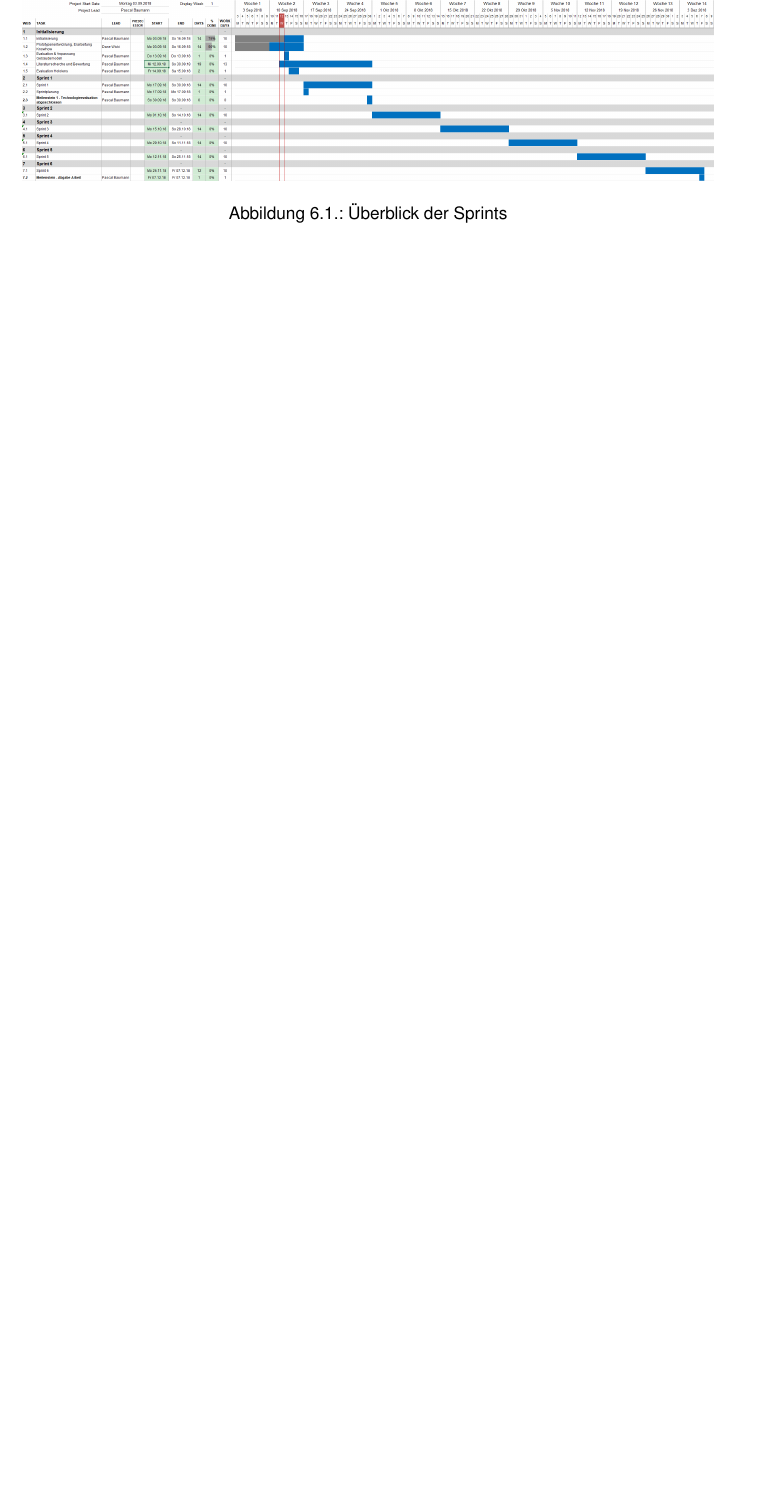
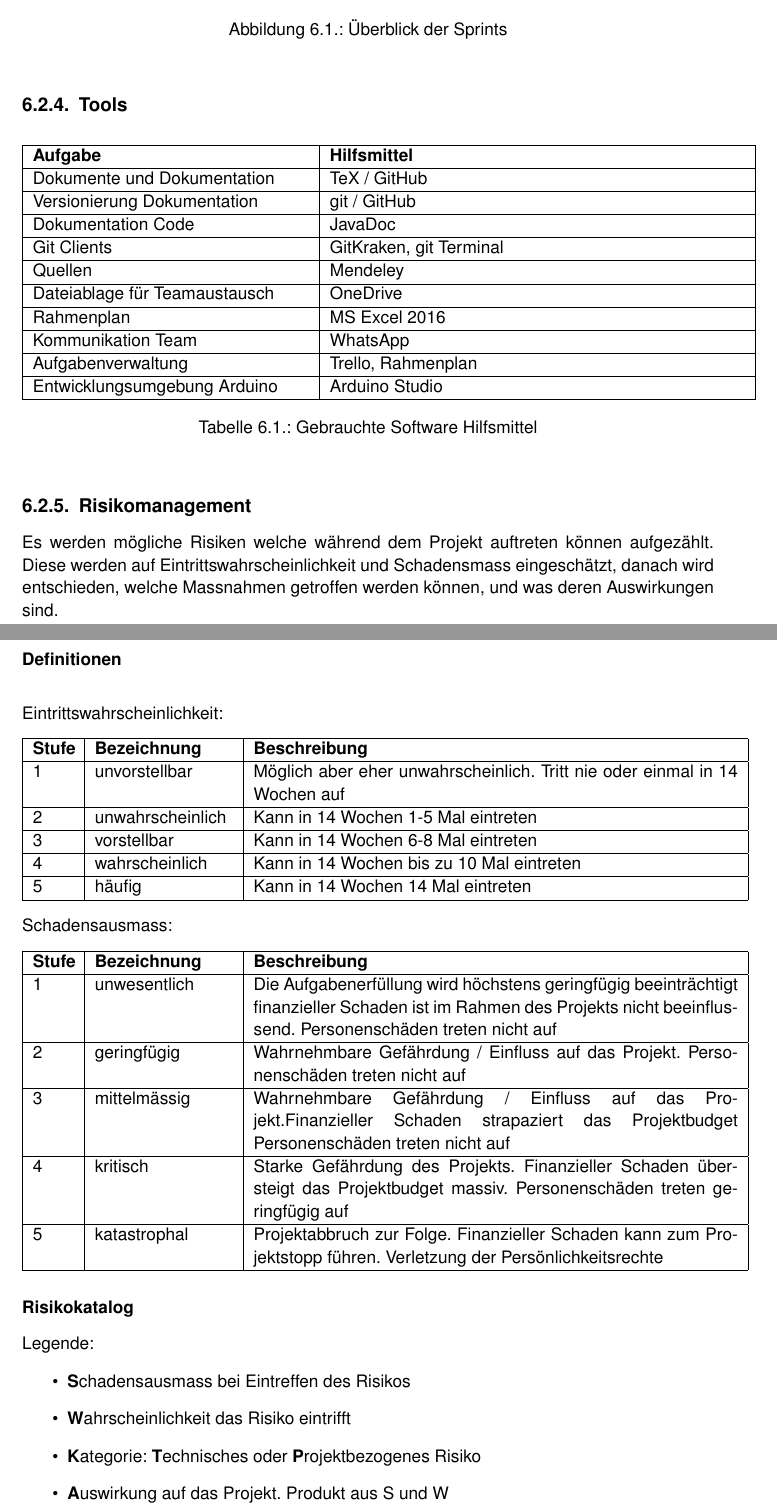
Before and after one commit to HSLU-BaumannWicki/PAWI_HS18-Dokumentation, a LaTeX thesis (PAWI_HS18_Projektdokumentation.tex): part of page 15 of 20 before the commit and two parts of pages 15 and 16 of 22 after it, the two joined at a grey line, cut so that both start at the same text, the shorter picture padded with empty space. Compiled offline with pdfLaTeX.

Commit message:
Expandend Projektmanagement

```diff
--- a/PAWI_HS18_Projektdokumentation.tex
+++ b/PAWI_HS18_Projektdokumentation.tex
@@ -265,6 +266,101 @@ Das Projekt wurde in 6 zweiwöchige Sprints unterteilt und in diesen iterativ en
 
 \vspace{1em}
 
-\begin{figure}
+\begin{figure}[h!]
 	\includegraphics[keepaspectratio, width=\textwidth]{Rahmenplan}
 	\caption{Überblick der Sprints}
+\end{figure}
+
+\subsection{Tools}
+\label{sec:Tools}
+\begin{table}[h!]
+	\begin{tabular}{|p{0.4\textwidth}|p{0.6\textwidth}|}
+		\hline
+		\textbf{Aufgabe} & \textbf{Hilfsmittel} \\
+		\hline
+		Dokumente und Dokumentation & TeX / GitHub \\
+		\hline
+		Versionierung Dokumentation & git / GitHub\\
+		\hline
+		Dokumentation Code & JavaDoc \\
+		\hline
+		Git Clients & GitKraken, git Terminal\\
+		\hline
+		Quellen & Mendeley \\
+		\hline
+		Dateiablage für Teamaustausch & OneDrive \\
+		\hline
+		Rahmenplan & MS Excel 2016 \\
+		\hline
+		Kommunikation Team & WhatsApp\\
+		\hline
+		Aufgabenverwaltung & Trello, Rahmenplan\\
+		\hline
+		Entwicklungsumgebung Arduino & Arduino Studio\\
+		\hline
+	\end{tabular}
+	\caption{Gebrauchte Software Hilfsmittel}
+	\label{tab:SWTools}
+\end{table}
+
+\subsection{Risikomanagement}
+
+Es werden mögliche Risiken welche während dem Projekt auftreten können aufgezählt. Diese werden auf Eintrittswahrscheinlichkeit und Schadensmass eingeschätzt, danach wird entschieden, welche Massnahmen getroffen werden können, und was deren Auswirkungen sind.
+
+\subsubsection{Definitionen}
+\label{sssec:Def}
+\vspace{1em}
+\noindent
+Eintrittswahrscheinlichkeit:
+
+\vspace{1em}
+\noindent
+\begin{tabular}{|p{0.06\textwidth}|p{0.2\textwidth}|p{0.7\textwidth}|}
+	\hline
+	\textbf{Stufe} & \textbf{Bezeichnung} & \textbf{Beschreibung} \\
+	\hline
+	1 & unvorstellbar & Möglich aber eher unwahrscheinlich. Tritt nie oder einmal in 14 Wochen auf \\
+	\hline
+	2 & unwahrscheinlich & Kann in 14 Wochen 1-5 Mal eintreten\\
+	\hline
+	3 & vorstellbar & Kann in 14 Wochen 6-8 Mal eintreten \\
+	\hline
+	4 & wahrscheinlich & Kann in 14 Wochen bis zu 10 Mal eintreten \\
+	\hline
+	5 & häufig & Kann in 14 Wochen 14 Mal eintreten\\
+	\hline
+\end{tabular}
+
+\vspace{1em}
+\noindent
+Schadensausmass:
+
+\vspace{1em}
+\noindent
+\begin{tabular}{|p{0.06\textwidth}|p{0.2\textwidth}|p{0.7\textwidth}|}
+	\hline
+	\textbf{Stufe} & \textbf{Bezeichnung} & \textbf{Beschreibung} \\
+	\hline
+	1 & unwesentlich & Die Aufgabenerfüllung wird höchstens geringfügig beeinträchtigt finanzieller Schaden ist im Rahmen des Projekts nicht beeinflussend. Personenschäden treten nicht auf \\
+	\hline
+	2 & geringfügig & Wahrnehmbare Gefährdung / Einfluss auf das Projekt. Personenschäden treten nicht auf \\
+	\hline
+	3 & mittelmässig & Wahrnehmbare Gefährdung / Einfluss auf das Projekt.Finanzieller Schaden strapaziert das Projektbudget
+	Personenschäden treten nicht auf \\
+	\hline
+	4 & kritisch & Starke Gefährdung des Projekts. Finanzieller Schaden übersteigt das Projektbudget massiv. Personenschäden treten geringfügig auf \\
+	\hline
+	5 & katastrophal & Projektabbruch zur Folge. Finanzieller Schaden kann zum Projektstopp führen. Verletzung der Persönlichkeitsrechte
+	\\
+	\hline
+\end{tabular}
+
+\subsubsection{Risikokatalog}
+\label{sssec:Risikokatalog}
+Legende:
+\begin{itemize}
+	\item \textbf{S}chadensausmass bei Eintreffen des Risikos
+	\item \textbf{W}ahrscheinlichkeit das Risiko eintrifft
+	\item \textbf{K}ategorie: \textbf{T}echnisches oder \textbf{P}rojektbezogenes Risiko
+	\item \textbf{A}uswirkung auf das Projekt. Produkt aus S und W
+\end{itemize}
@@ -270,0 +386 @@ Das Projekt wurde in 6 zweiwöchige Sprints unterteilt und in diesen iterativ en
+\vspace{1em}
```
Also changed, not shown: img/RisikoMatrix.png (added), PAWI_HS18_Projektdokumentation.tex (25 more changed lines).
